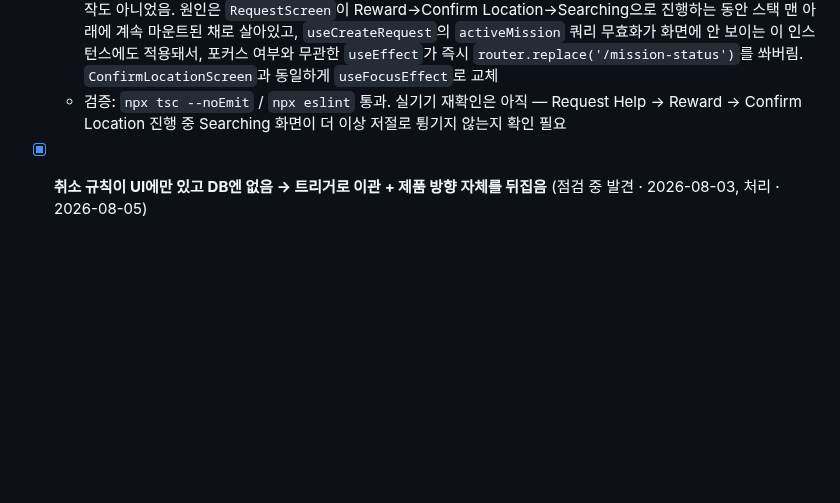
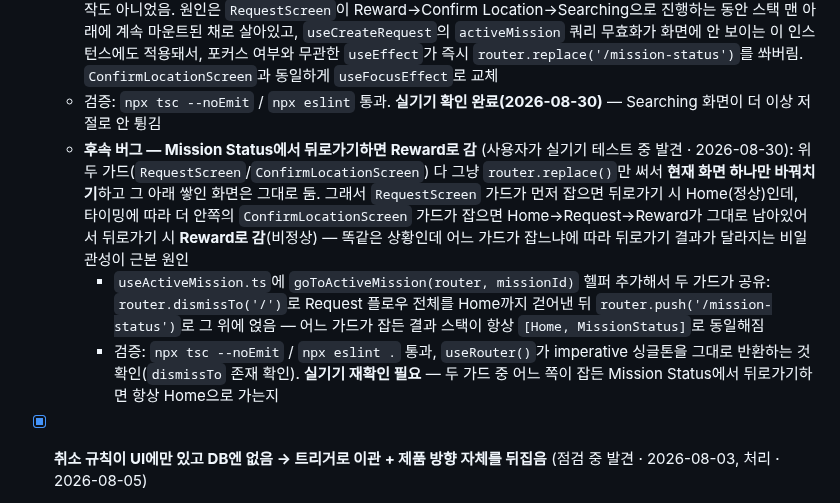
Before and after one commit to elodiekim/not-me, a Markdown page: TODO.md, the part around the change. Rendered like a GitHub page; blank space fills up the shorter version.

Commit message:
Document the Mission Status back-navigation fix

```diff
--- a/TODO.md
+++ b/TODO.md
@@ -123,7 +123,10 @@
     - `useActiveMission.ts`: `ACTIVE_STATUSES`에 **`'arrived'`가 빠져 있던 별개 버그** — 히어로가 도착한 상태면 "활성 미션 없음"으로 판정돼서 `RequestScreen` 가드까지 뚫렸음. 추가함
   - 검증: `npx tsc --noEmit` / `npx eslint` 통과. **실기기(iOS 시뮬레이터, 2026-08-09) 확인 완료** — 수락된 상태로 뒤로가기 → Confirm Location이 폼 대신 `/mission-status`로 튕기는 것, Searching 화면이 뒤에서 갈아치워지지 않는 것 둘 다 정상 동작 확인
   - **⚠️ 같은 버그가 `RequestScreen.tsx`에도 그대로 남아있었음 — 재수정 (사용자가 실기기 테스트 중 발견 · 2026-08-30)**: 위에서 `ConfirmLocationScreen`은 `useFocusEffect`로 고쳤는데, **정작 원래 가드가 있던 `RequestScreen`은 그대로 평범한 `useEffect`였음.** 재현: Searching 화면(아무도 수락 안 한 `requested` 상태)을 가만히 지켜보고만 있었는데 **아무 조작 없이 저절로 `/mission-status`로 튕겨나감** — 히어로 수락도 아니고 유저 조작도 아니었음. 원인은 `RequestScreen`이 Reward→Confirm Location→Searching으로 진행하는 동안 스택 맨 아래에 계속 마운트된 채로 살아있고, `useCreateRequest`의 `activeMission` 쿼리 무효화가 화면에 안 보이는 이 인스턴스에도 적용돼서, 포커스 여부와 무관한 `useEffect`가 즉시 `router.replace('/mission-status')`를 쏴버림. `ConfirmLocationScreen`과 동일하게 `useFocusEffect`로 교체
-  - 검증: `npx tsc --noEmit` / `npx eslint` 통과. 실기기 재확인은 아직 — Request Help → Reward → Confirm Location 진행 중 Searching 화면이 더 이상 저절로 튕기지 않는지 확인 필요
+  - 검증: `npx tsc --noEmit` / `npx eslint` 통과. **실기기 확인 완료(2026-08-30)** — Searching 화면이 더 이상 저절로 안 튕김
+  - **후속 버그 — Mission Status에서 뒤로가기하면 Reward로 감** (사용자가 실기기 테스트 중 발견 · 2026-08-30): 위 두 가드(`RequestScreen`/`ConfirmLocationScreen`) 다 그냥 `router.replace()`만 써서 **현재 화면 하나만 바꿔치기**하고 그 아래 쌓인 화면은 그대로 둠. 그래서 `RequestScreen` 가드가 먼저 잡으면 뒤로가기 시 Home(정상)인데, 타이밍에 따라 더 안쪽의 `ConfirmLocationScreen` 가드가 잡으면 Home→Request→Reward가 그대로 남아있어서 뒤로가기 시 **Reward로 감**(비정상) — 똑같은 상황인데 어느 가드가 잡느냐에 따라 뒤로가기 결과가 달라지는 비일관성이 근본 원인
+    - `useActiveMission.ts`에 `goToActiveMission(router, missionId)` 헬퍼 추가해서 두 가드가 공유: `router.dismissTo('/')`로 Request 플로우 전체를 Home까지 걷어낸 뒤 `router.push('/mission-status')`로 그 위에 얹음 — 어느 가드가 잡든 결과 스택이 항상 `[Home, MissionStatus]`로 동일해짐
+    - 검증: `npx tsc --noEmit` / `npx eslint .` 통과, `useRouter()`가 imperative 싱글톤을 그대로 반환하는 것 확인(`dismissTo` 존재 확인). **실기기 재확인 필요** — 두 가드 중 어느 쪽이 잡든 Mission Status에서 뒤로가기하면 항상 Home으로 가는지
 - [x] **취소 규칙이 UI에만 있고 DB엔 없음 → 트리거로 이관 + 제품 방향 자체를 뒤집음** (점검 중 발견 · 2026-08-03, 처리 · 2026-08-05)
   - 발견 당시 진단: `MissionScreen.tsx`가 `status === 'requested'`일 때만 Cancel 버튼을 그려서 히어로 수락 후엔 취소가 막혀 보이지만, 이건 **화면에 안 그리는 것뿐**이었음. `0001_init.sql`의 "Requester or accepted hero can update a mission" 정책은 `with check` 없이 `using(auth.uid() = requester_id or auth.uid() = hero_id)`만 걸려 있고, 암묵적 `with check`도 같은 식을 NEW row에 재평가하는데 두 id 모두 안 변하므로 **모든 상태 전이가 통과**함 → 앱을 우회해 REST로 직접 치면 요청자가 `accepted`/`on_the_way`/`arrived`는 물론 **`completed` 미션까지 `cancelled`로 되돌릴 수 있었음**(히어로의 완료 기록·수입이 사후에 지워짐 — 원래 못 봤던 진짜 구멍)
   - **처음엔 "requested일 때만 취소 가능"으로 잠그려 했으나, 그 규칙 자체가 틀렸다고 결론남**: 이 앱은 낯선 사람이 집 안에 들어오는 서비스라 리스크가 요청자 쪽으로 크게 기울어 있는데, 선착순 수락이라 "누가 오는지"에 대한 거부권이 요청자한테 없었음. 게다가 이미 `/mission-status`의 히어로 카드 → `/reviews` 링크로 **평판을 보라고 만들어놓고 보고 나서 할 수 있는 게 없는** 모순 상태였음(별점 낮은 걸 확인해도 기다리는 수밖에). 그래서 **요청자는 완료 전까지 언제든 취소 가능**으로 방향을 바꿈
```
